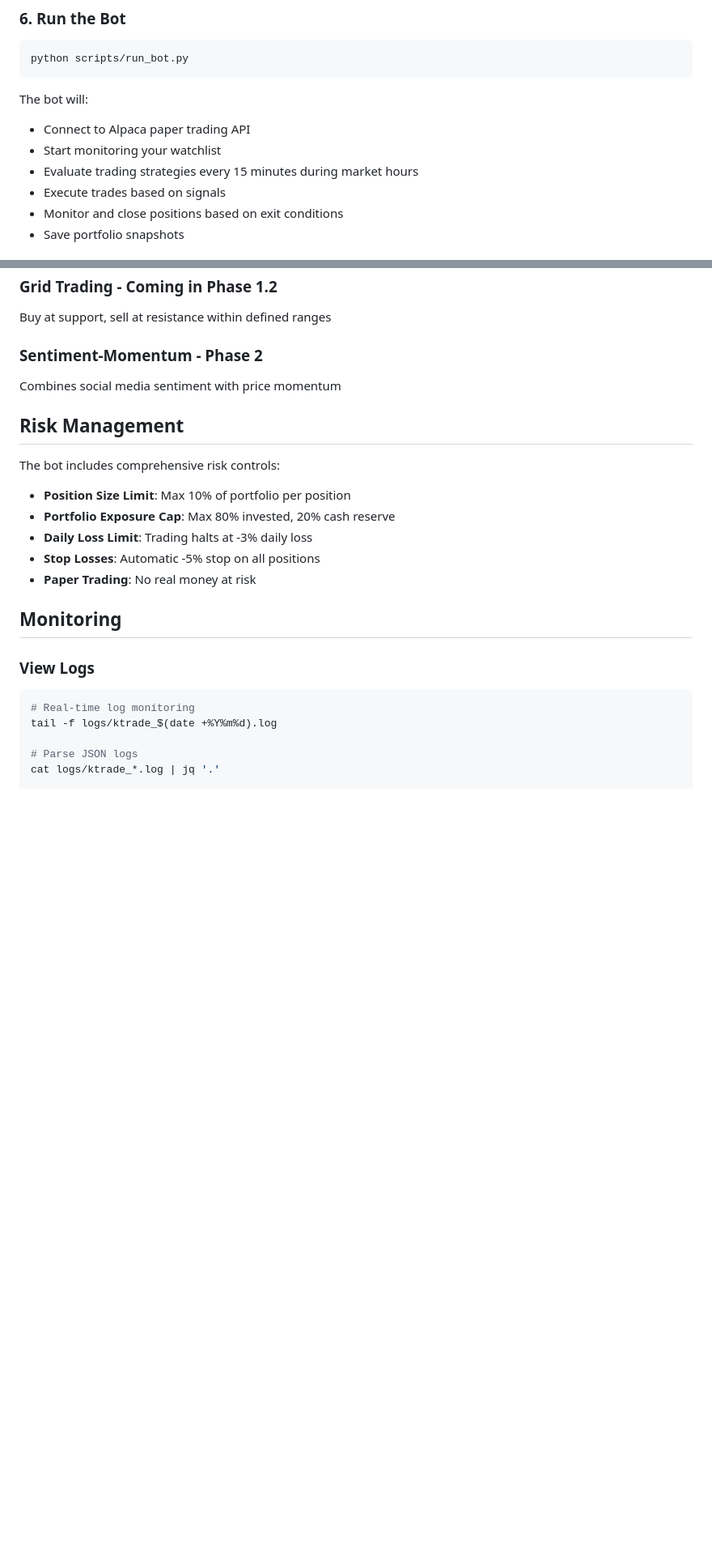
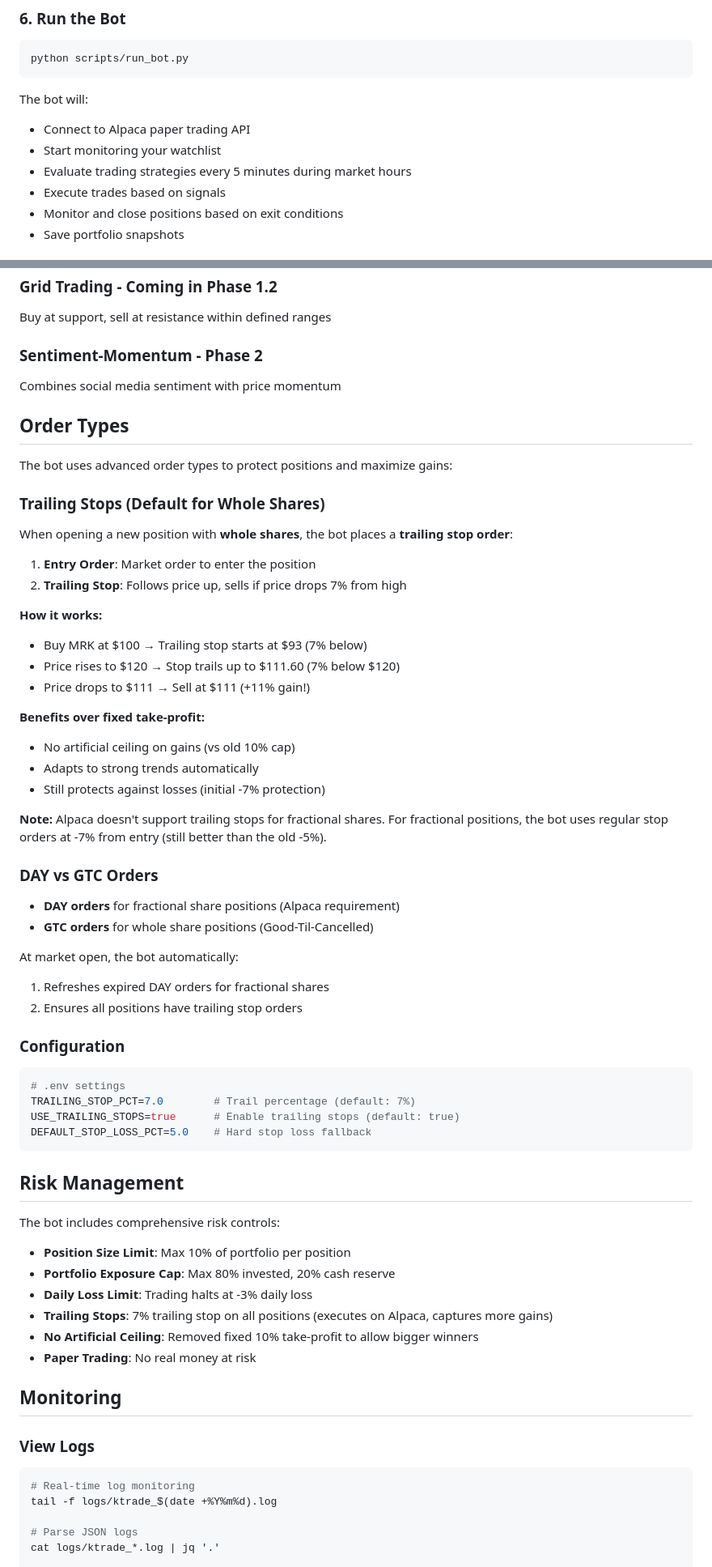
Before and after one commit to kmizzi/ktrade, a Markdown page: README.md, 2 parts joined by grey strips. Shown at 81% size. Rendered like a GitHub page; blank space fills up the shorter version.

````diff
--- a/README.md
+++ b/README.md
@@ -93,7 +93,7 @@ python scripts/run_bot.py
 The bot will:
 - Connect to Alpaca paper trading API
 - Start monitoring your watchlist
-- Evaluate trading strategies every 15 minutes during market hours
+- Evaluate trading strategies every 5 minutes during market hours
 - Execute trades based on signals
 - Monitor and close positions based on exit conditions
 - Save portfolio snapshots
@@ -123,6 +123,46 @@ Buy at support, sell at resistance within defined ranges
 
 Combines social media sentiment with price momentum
 
+## Order Types
+
+The bot uses advanced order types to protect positions and maximize gains:
+
+### Trailing Stops (Default for Whole Shares)
+
+When opening a new position with **whole shares**, the bot places a **trailing stop order**:
+1. **Entry Order**: Market order to enter the position
+2. **Trailing Stop**: Follows price up, sells if price drops 7% from high
+
+**How it works:**
+- Buy MRK at $100 → Trailing stop starts at $93 (7% below)
+- Price rises to $120 → Stop trails up to $111.60 (7% below $120)
+- Price drops to $111 → Sell at $111 (+11% gain!)
+
+**Benefits over fixed take-profit:**
+- No artificial ceiling on gains (vs old 10% cap)
+- Adapts to strong trends automatically
+- Still protects against losses (initial -7% protection)
+
+**Note:** Alpaca doesn't support trailing stops for fractional shares. For fractional positions, the bot uses regular stop orders at -7% from entry (still better than the old -5%).
+
+### DAY vs GTC Orders
+
+- **DAY orders** for fractional share positions (Alpaca requirement)
+- **GTC orders** for whole share positions (Good-Til-Cancelled)
+
+At market open, the bot automatically:
+1. Refreshes expired DAY orders for fractional shares
+2. Ensures all positions have trailing stop orders
+
+### Configuration
+
+```bash
+# .env settings
+TRAILING_STOP_PCT=7.0        # Trail percentage (default: 7%)
+USE_TRAILING_STOPS=true      # Enable trailing stops (default: true)
+DEFAULT_STOP_LOSS_PCT=5.0    # Hard stop loss fallback
+```
+
 ## Risk Management
 
 The bot includes comprehensive risk controls:
@@ -130,7 +170,8 @@ The bot includes comprehensive risk controls:
 - **Position Size Limit**: Max 10% of portfolio per position
 - **Portfolio Exposure Cap**: Max 80% invested, 20% cash reserve
 - **Daily Loss Limit**: Trading halts at -3% daily loss
-- **Stop Losses**: Automatic -5% stop on all positions
+- **Trailing Stops**: 7% trailing stop on all positions (executes on Alpaca, captures more gains)
+- **No Artificial Ceiling**: Removed fixed 10% take-profit to allow bigger winners
 - **Paper Trading**: No real money at risk
 
 ## Monitoring
````
Also changed, not shown: other parts of README.md (+4 -2 lines), PRD.md (+38 -5 lines).
